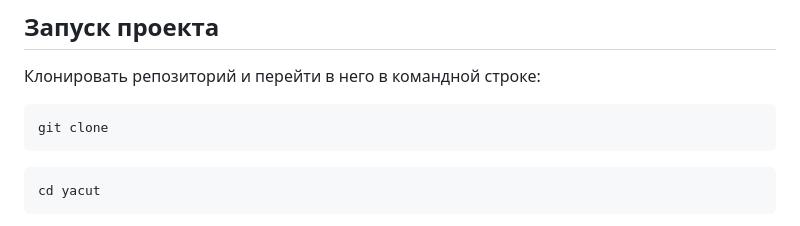
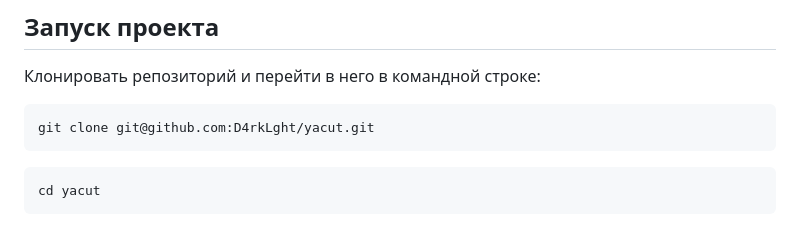
Before and after one commit to D4rkLght/yacut, a Markdown page: README.md, the part around the change. Rendered like a GitHub page.

````diff
--- a/README.md
+++ b/README.md
@@ -34,7 +34,7 @@ YaCut - это сайт, который предостовляет сервис
 Клонировать репозиторий и перейти в него в командной строке:
 
 ```
-git clone
+git clone git@github.com:D4rkLght/yacut.git
 ```
 
 ```
````
